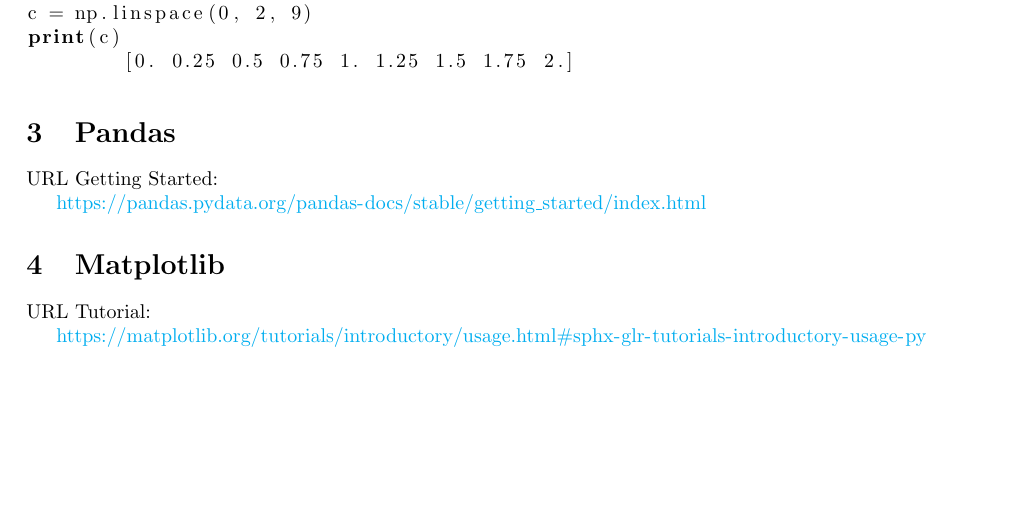
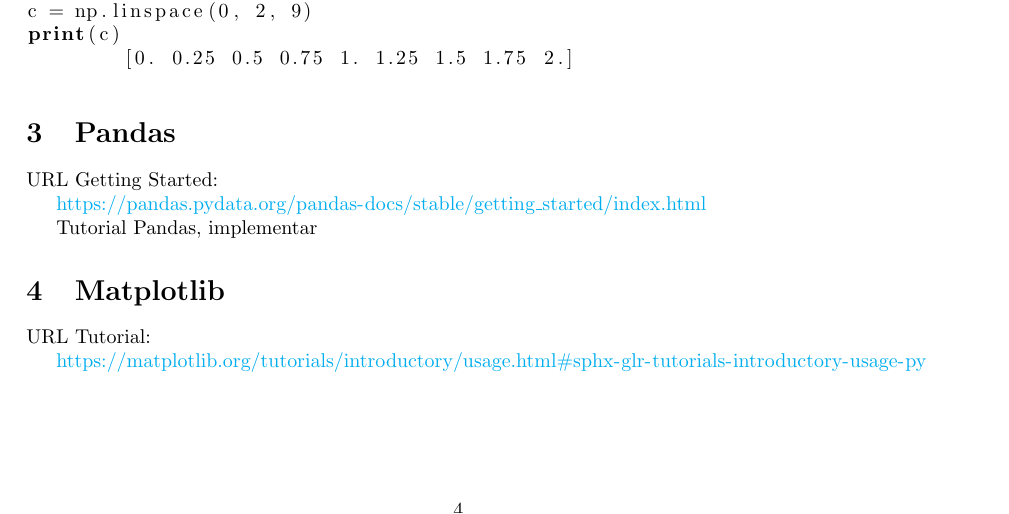
Before and after one commit to AnaSapata/Uso-de-Machine-Learning-para-previs-o-de-doen-as, a LaTeX document (Python.tex): part of page 4 of 4 before the commit and part of page 4 of 5 after it, cut so that both start at the same text, the shorter picture padded with empty space. Compiled offline with pdfLaTeX.

Commit message:
Pandas Tutorial

```diff
--- a/Python.tex
+++ b/Python.tex
@@ -300,6 +300,9 @@
 
 \url{https://pandas.pydata.org/pandas-docs/stable/getting_started/index.html}
 
+Tutorial Pandas, implementar
+
+
 \section{Matplotlib}
 URL Tutorial:
 
```
